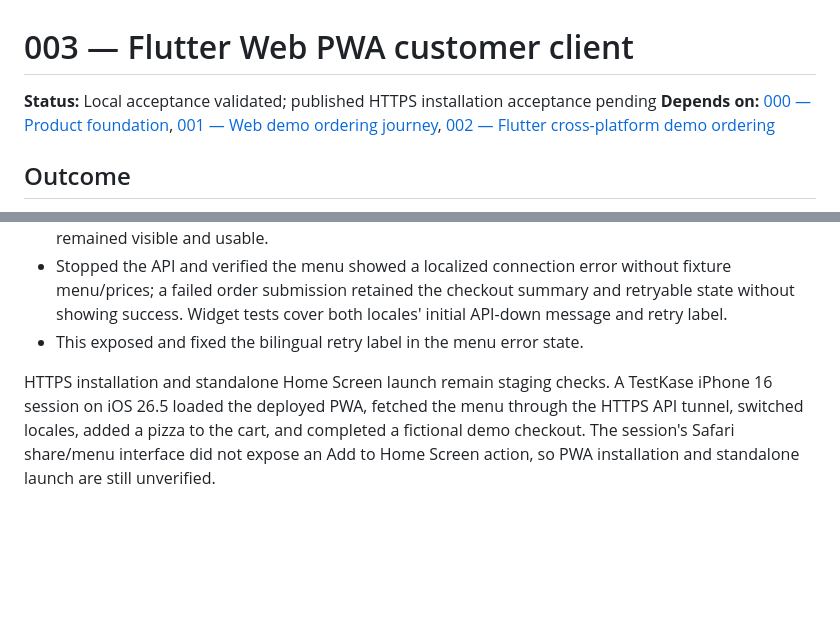
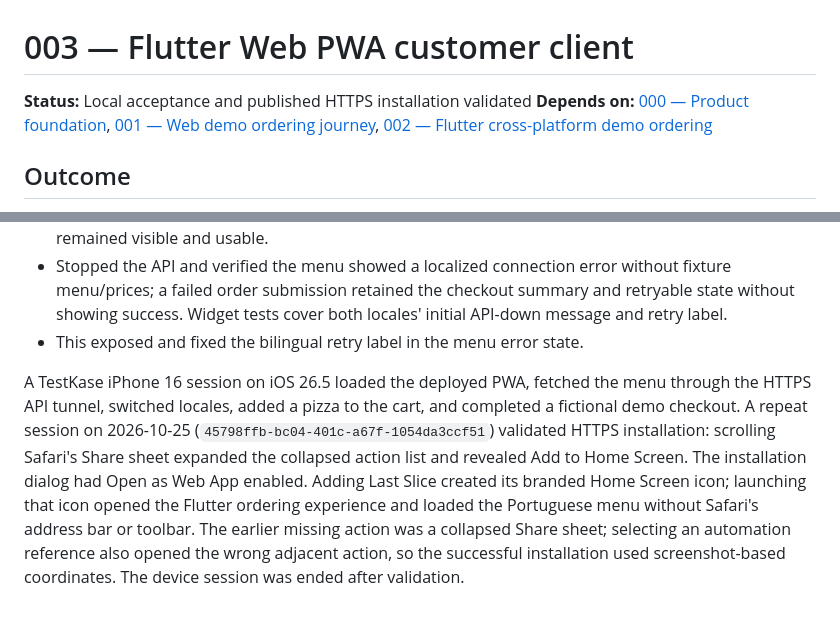
Before and after one commit to hriccio/last-slice, a Markdown page: specs/003-flutter-web-pwa/spec.md, 2 parts joined by grey strips. Rendered like a GitHub page; blank space fills up the shorter version.

Commit message:
Record successful iOS PWA installation validation

```diff
--- a/specs/003-flutter-web-pwa/spec.md
+++ b/specs/003-flutter-web-pwa/spec.md
@@ -1,6 +1,6 @@
 # 003 — Flutter Web PWA customer client
 
-**Status:** Local acceptance validated; published HTTPS installation acceptance pending
+**Status:** Local acceptance and published HTTPS installation validated
 **Depends on:** [000 — Product foundation](../000-foundation/spec.md), [001 — Web demo ordering journey](../001-web-demo-ordering/spec.md), [002 — Flutter cross-platform demo ordering](../002-mobile-demo-ordering/spec.md)
 
 ## Outcome
@@ -103,4 +103,4 @@ Rechecked on 2026-10-25:
 - Stopped the API and verified the menu showed a localized connection error without fixture menu/prices; a failed order submission retained the checkout summary and retryable state without showing success. Widget tests cover both locales' initial API-down message and retry label.
 - This exposed and fixed the bilingual retry label in the menu error state.
 
-HTTPS installation and standalone Home Screen launch remain staging checks. A TestKase iPhone 16 session on iOS 26.5 loaded the deployed PWA, fetched the menu through the HTTPS API tunnel, switched locales, added a pizza to the cart, and completed a fictional demo checkout. The session's Safari share/menu interface did not expose an Add to Home Screen action, so PWA installation and standalone launch are still unverified.
+A TestKase iPhone 16 session on iOS 26.5 loaded the deployed PWA, fetched the menu through the HTTPS API tunnel, switched locales, added a pizza to the cart, and completed a fictional demo checkout. A repeat session on 2026-10-25 (`45798ffb-bc04-401c-a67f-1054da3ccf51`) validated HTTPS installation: scrolling Safari's Share sheet expanded the collapsed action list and revealed Add to Home Screen. The installation dialog had Open as Web App enabled. Adding Last Slice created its branded Home Screen icon; launching that icon opened the Flutter ordering experience and loaded the Portuguese menu without Safari's address bar or toolbar. The earlier missing action was a collapsed Share sheet; selecting an automation reference also opened the wrong adjacent action, so the successful installation used screenshot-based coordinates. The device session was ended after validation.
```
Also changed, not shown: other parts of specs/003-flutter-web-pwa/spec.md (+1 -1 lines), specs/008-free-cloudflare-staging/spec.md (+3 -3 lines).
